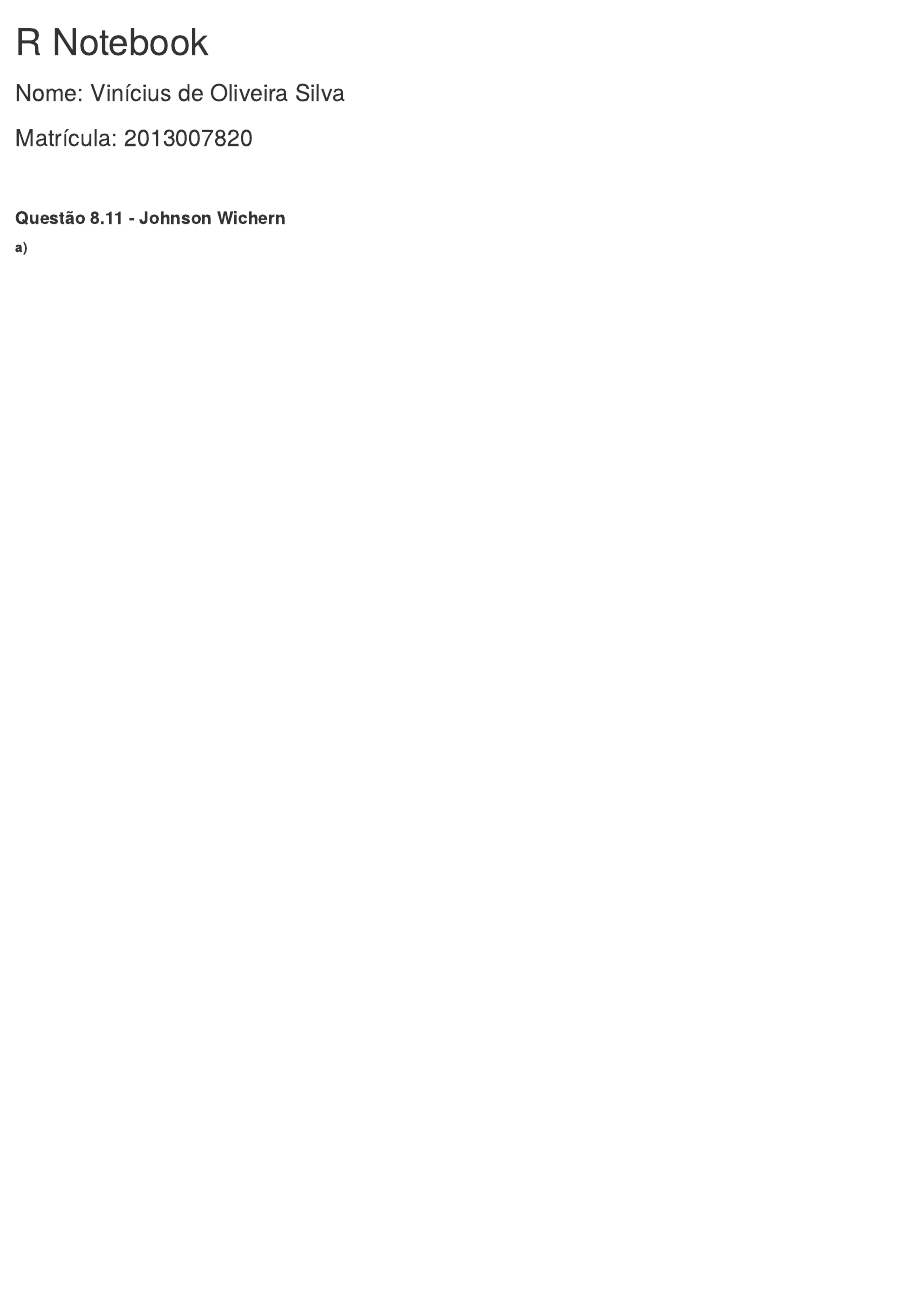
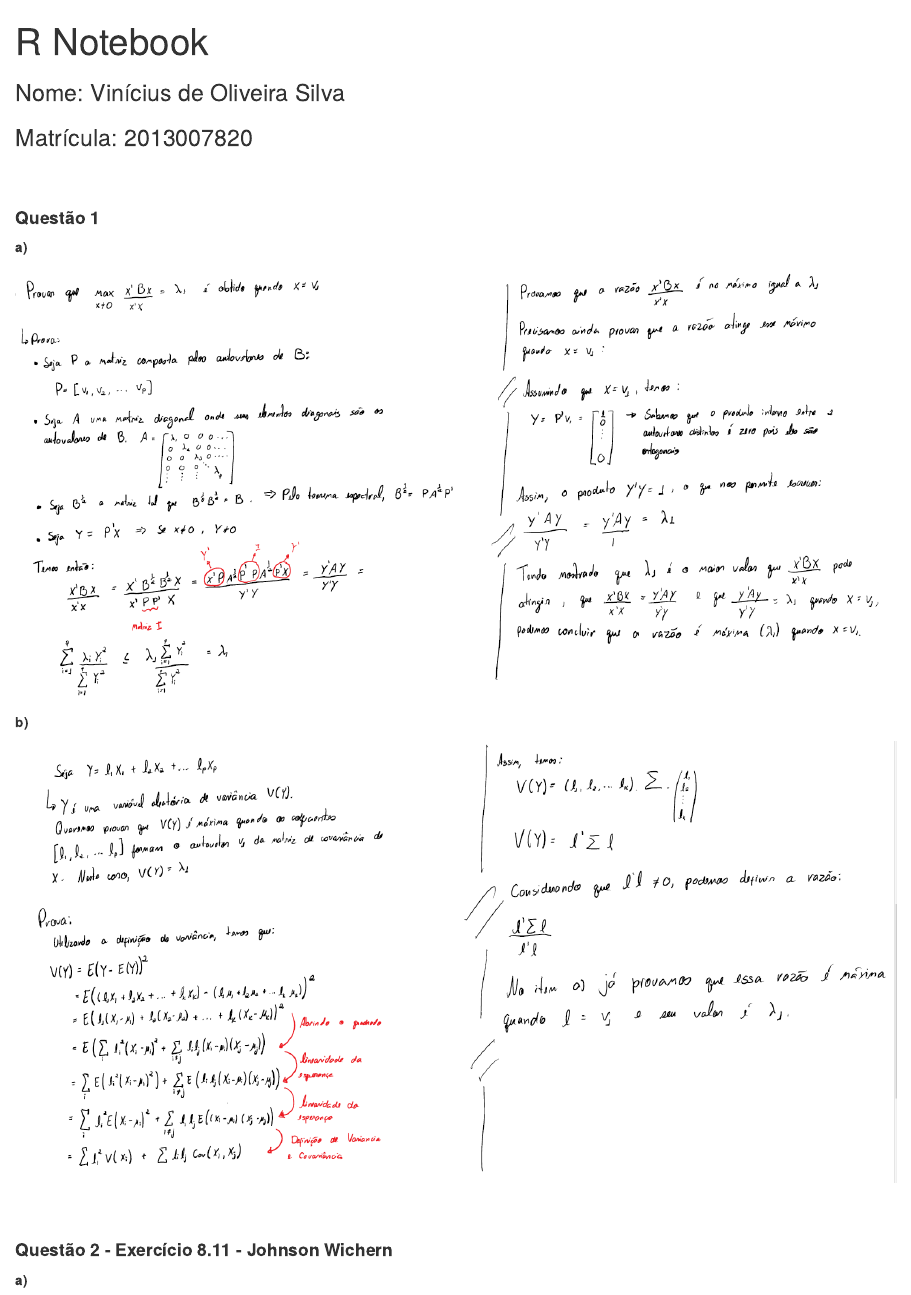
Before and after one commit to silva-vinicius/MachineLearningStudy, an R Markdown document (Statiscs Fundamentals/Exercise 10/Lista10_ViniciusSilva.Rmd): the page in a window 1100 px wide, from its top. Rendered offline with R 4.5, knitr and Pandoc, with nearby package versions; code that draws random numbers runs with fixed seeds of ours; some code elsewhere in the file could not run offline.

Commit message:
Finishing Exercise 10
Finishes Exercise 10 implementation

````diff
--- a/Statiscs Fundamentals/Exercise 10/Lista10_ViniciusSilva.Rmd
+++ b/Statiscs Fundamentals/Exercise 10/Lista10_ViniciusSilva.Rmd
@@ -8,7 +8,20 @@ output: html_notebook
 <h3>Matrícula: 2013007820</h3>
 
 <br/>
-<br/><h4><b>Questão 8.11 - Johnson Wichern</b></h4>
+<br/><h4><b> Questão 1</b></h4>
+
+<b>a)</b>
+
+<img src="Q1a.PNG"></img>
+
+
+<b>b)</b>
+
+<img src="Q1b.PNG"></img>
+
+
+<br/>
+<br/><h4><b> Questão 2 - Exercício 8.11 - Johnson Wichern</b></h4>
 
 <b>a)</b>
 ```{r}
````
Also changed, not shown: Statiscs Fundamentals/Exercise 10/Lista10_Vinicius_Silva.pdf (added), Statiscs Fundamentals/Exercise 10/Q1a.PNG (added), Statiscs Fundamentals/Exercise 10/Q1b.PNG (added), Statiscs Fundamentals/Exercise 10/Lista10_ViniciusSilva.Rmd (13 more changed lines).
